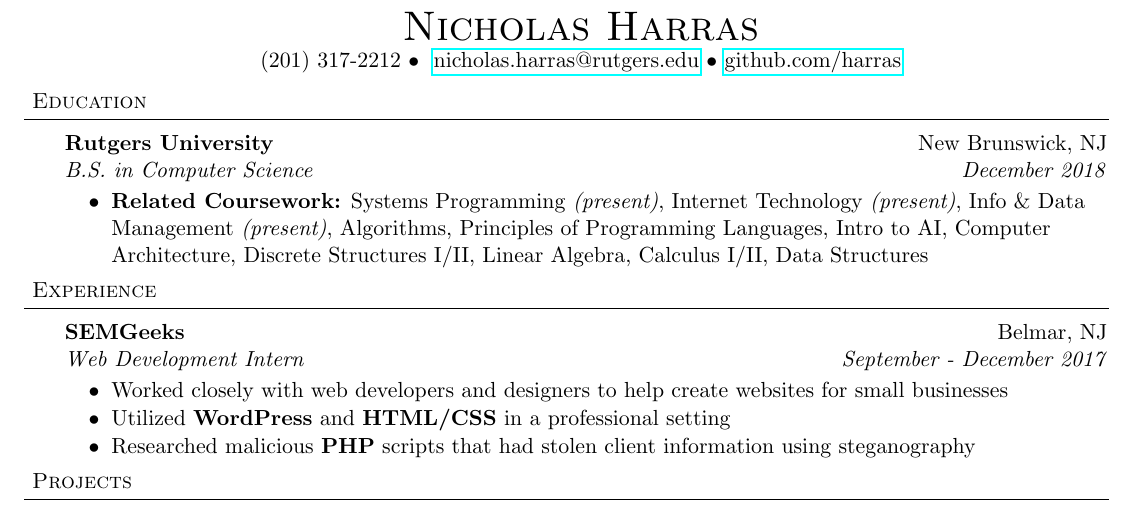
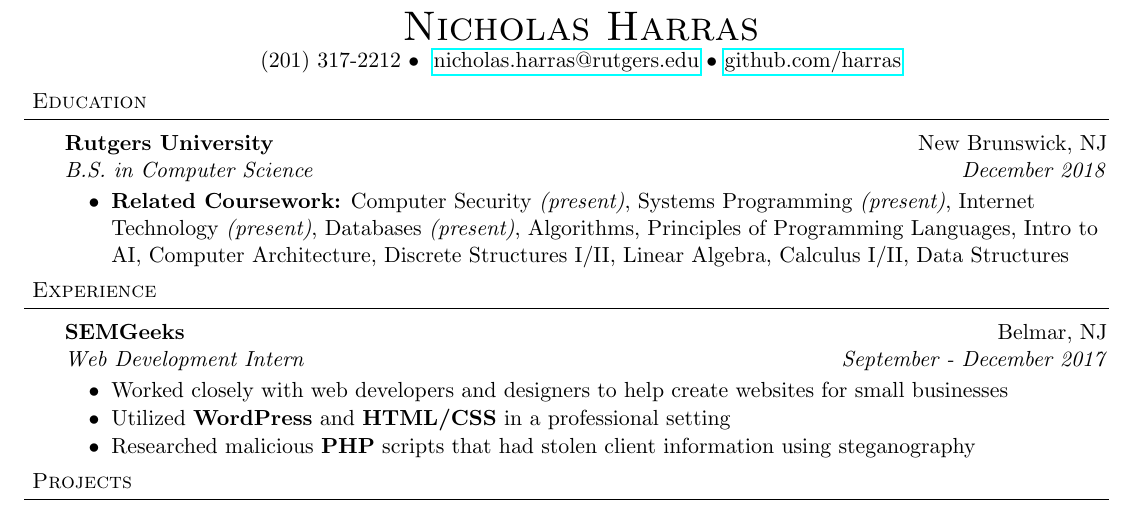
Before and after one commit to harras/resume, a LaTeX CV (resume.tex): part of the page, cut so that both start at the same text. Compiled offline with pdfLaTeX.

Commit message:
Adding Security

```diff
--- a/resume.tex
+++ b/resume.tex
@@ -107,7 +107,7 @@
 	{Rutgers University}{New Brunswick, NJ}
 	{B.S. in Computer Science}{December 2018}
 	\begin{achievements}
-	\item{\bf Related Coursework:} Systems Programming \textit{(present)}, Internet Technology \textit{(present)},  Info \& Data Management \textit{(present)}, Algorithms, Principles of Programming Languages, Intro to AI, Computer Architecture, Discrete Structures I/II, Linear Algebra, Calculus I/II, Data Structures
+	\item{\bf Related Coursework:} Computer Security \textit{(present)}, Systems Programming \textit{(present)}, Internet Technology \textit{(present)},  Databases \textit{(present)}, Algorithms, Principles of Programming Languages, Intro to AI, Computer Architecture, Discrete Structures I/II, Linear Algebra, Calculus I/II, Data Structures
 	\end{achievements}
 
 %-----EXPERIENCE------------------
```
Also changed, not shown: resume.pdf, 8 other files.
